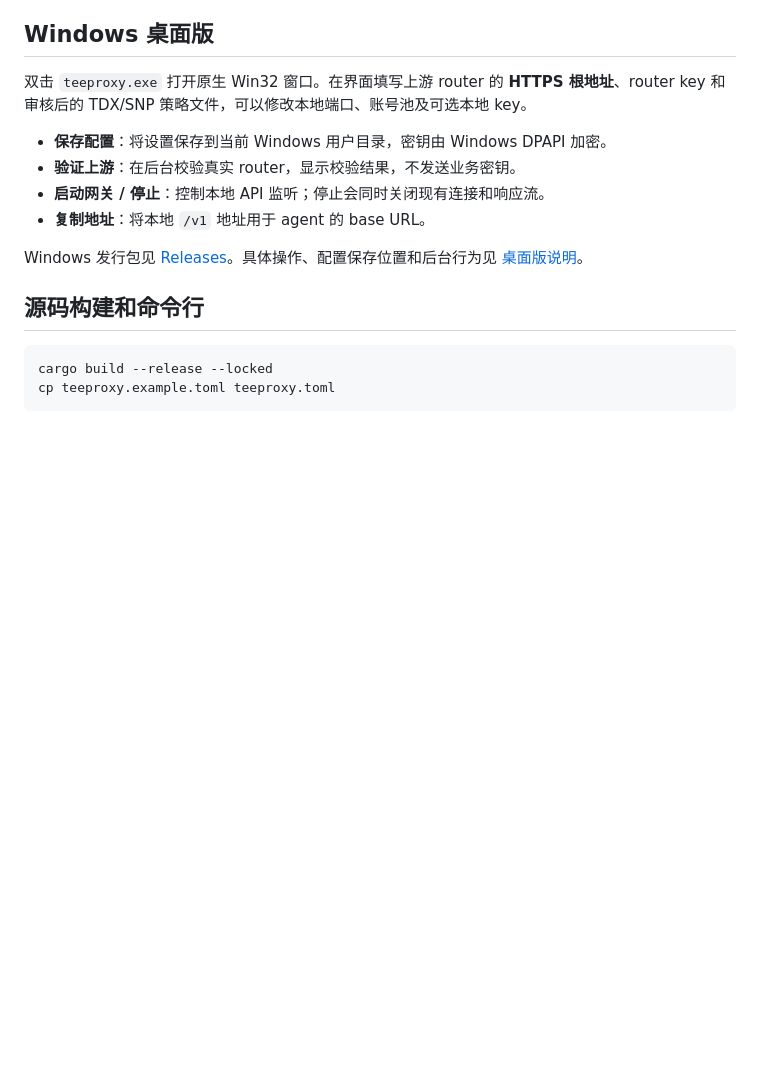
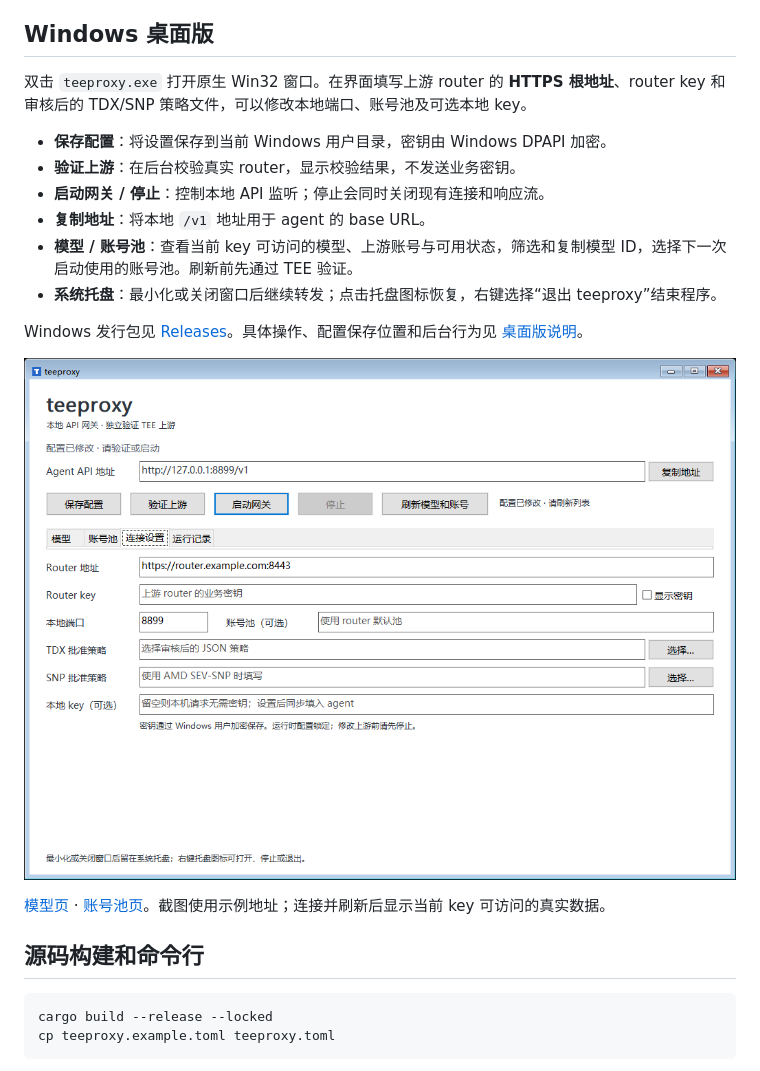
Before and after one commit to wangyi160/teeproxy, a Markdown page: README.md, the part around the change. GitHub-like rendering; pictures changed too: docs/images/windows-desktop.png (added); blank space fills up the shorter version.

Commit message:
Add native model and account inventory with Windows tray controls

```diff
--- a/README.md
+++ b/README.md
@@ -16,8 +16,14 @@ agent 通过 base URL 直连本机的 teeproxy。默认入口使用回环 HTTP
 - **验证上游**：在后台校验真实 router，显示校验结果，不发送业务密钥。
 - **启动网关 / 停止**：控制本地 API 监听；停止会同时关闭现有连接和响应流。
 - **复制地址**：将本地 `/v1` 地址用于 agent 的 base URL。
+- **模型 / 账号池**：查看当前 key 可访问的模型、上游账号与可用状态，筛选和复制模型 ID，选择下一次启动使用的账号池。刷新前先通过 TEE 验证。
+- **系统托盘**：最小化或关闭窗口后继续转发；点击托盘图标恢复，右键选择“退出 teeproxy”结束程序。
 
 Windows 发行包见 [Releases](https://github.com/wangyi160/teeproxy/releases)。具体操作、配置保存位置和后台行为见 [桌面版说明](docs/DESKTOP.md)。
+
+![Windows 原生连接设置](docs/images/windows-desktop.png)
+
+[模型页](docs/images/windows-models.png) · [账号池页](docs/images/windows-accounts.png)。截图使用示例地址；连接并刷新后显示当前 key 可访问的真实数据。
 
 ## 源码构建和命令行
 
```
Also changed, not shown: docs/DESKTOP.md (+18 -5 lines), docs/SECURITY.md (+1 -1 lines), docs/images/windows-accounts.png (added), docs/images/windows-models.png (added), 11 other files.
